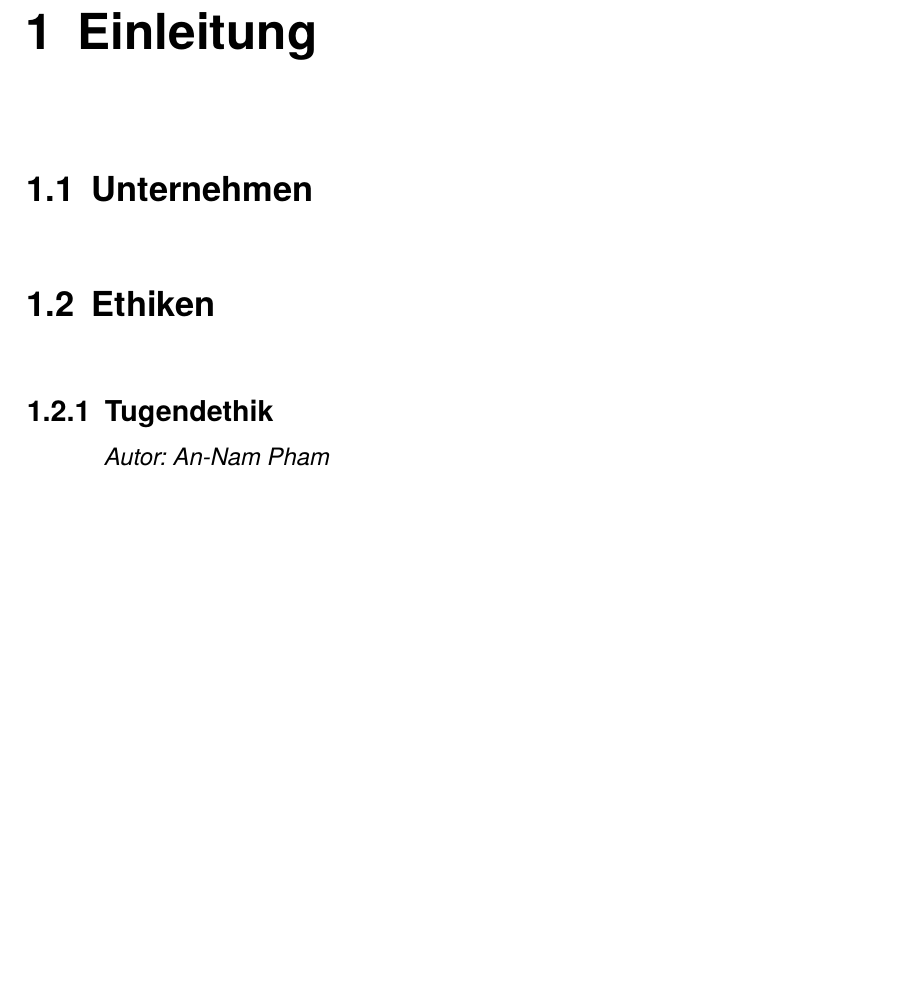
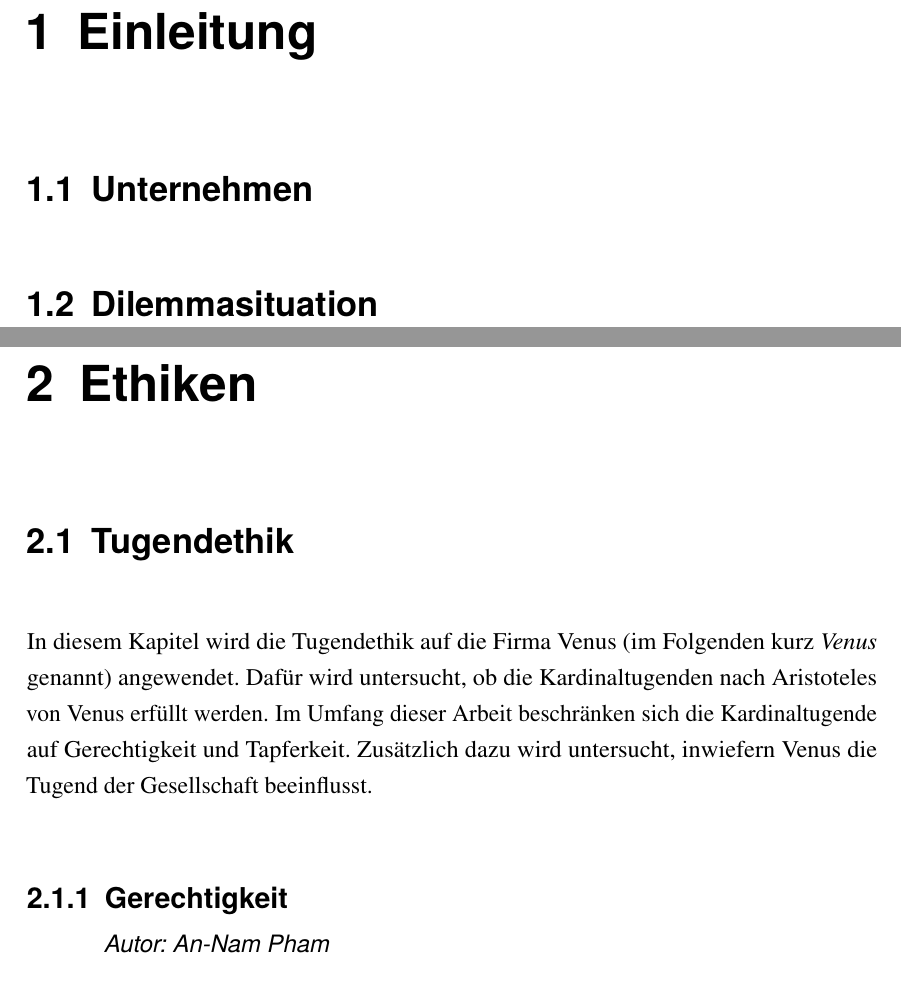
Before and after one commit to teamwip/ethik, a LaTeX document (main.tex, which reads an-nam.tex): part of page 5 of 8 before the commit and two parts of pages 5 and 6 of 10 after it, the two joined at a grey line, cut so that both start at the same text, the shorter picture padded with empty space. Compiled offline with pdfLaTeX.

Commit message:
Änderung Textstruktur

```diff
--- a/an-nam.tex
+++ b/an-nam.tex
@@ -1,4 +1,5 @@
 %!TEX root = main.tex
 \author{Autor: An-Nam Pham}
-\subsection{Tugendethik}
-% Aristoteles
+\section{Tugendethik}
+In diesem Kapitel wird die Tugendethik auf die Firma Venus (im Folgenden kurz \textit{Venus} genannt) angewendet. Dafür wird untersucht, ob die Kardinaltugenden nach Aristoteles von Venus erfüllt werden. Im Umfang dieser Arbeit beschränken sich die Kardinaltugende auf Gerechtigkeit und Tapferkeit. Zusätzlich dazu wird untersucht, inwiefern Venus die Tugend der Gesellschaft beeinflusst.
+\subsection{Gerechtigkeit}
--- a/main.tex
+++ b/main.tex
@@ -99,7 +99,9 @@
 
 \section{Unternehmen}
 
-\section{Ethiken}
+\section{Dilemmasituation}
+
+\chapter{Ethiken}
 
 \input{an-nam}
 \input{vasilij}
```
Also changed, not shown: main.tex (4 more changed lines).
